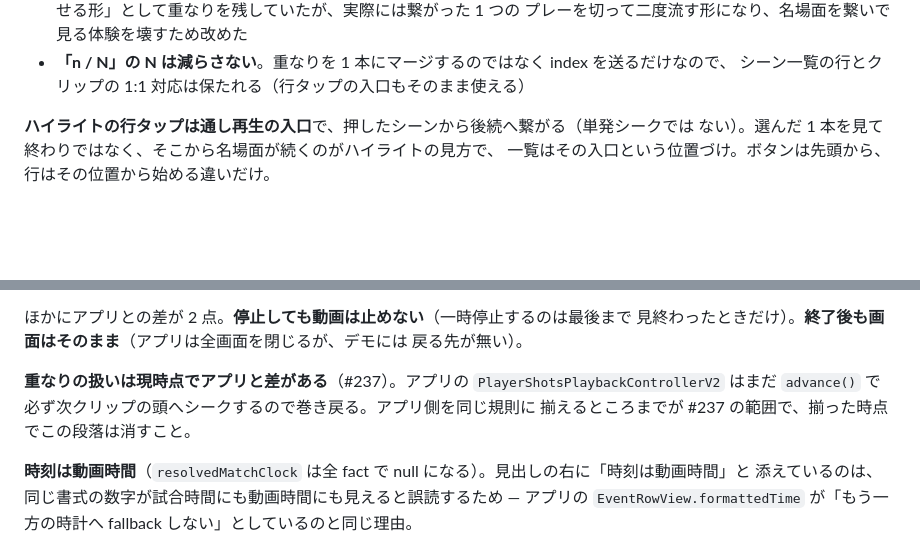
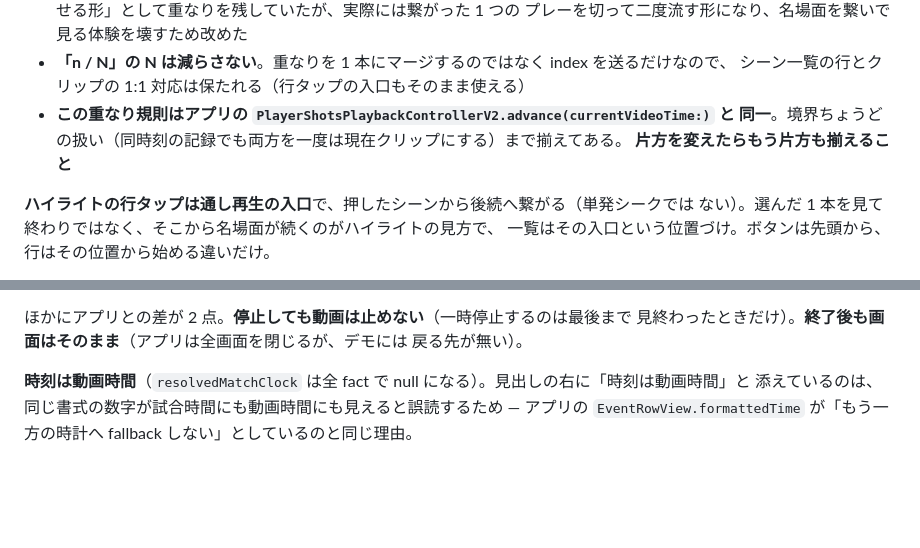
Before and after one commit to kinjo-ryura/handball-apps-site, a Markdown page: handball-recorder/demo/README.md, 2 parts joined by grey strips. GitHub-like rendering; blank space fills up the shorter version.

Commit message:
docs: 重なり規則がアプリと揃ったことを反映する（#237）
アプリ側の PlayerShotsPlaybackControllerV2 にも同じ規則が入ったので、暫定の
「現時点でアプリと差がある」注記を外し、代わりに両者が同一であること（片方を
変えたらもう片方も揃えること）を残す。

Co-Authored-By: Claude Opus 5 (1M context) <noreply@anthropic.com>
Claude-Session: https://claude.ai/code/session_01PyFPUjHwYLKEtdFRx15UHs

```diff
--- a/handball-recorder/demo/README.md
+++ b/handball-recorder/demo/README.md
@@ -65,6 +65,9 @@
   プレーを切って二度流す形になり、名場面を繋いで見る体験を壊すため改めた
 - **「n / N」の N は減らさない**。重なりを 1 本にマージするのではなく index を送るだけなので、
   シーン一覧の行とクリップの 1:1 対応は保たれる（行タップの入口もそのまま使える）
+- **この重なり規則はアプリの `PlayerShotsPlaybackControllerV2.advance(currentVideoTime:)` と
+  同一**。境界ちょうどの扱い（同時刻の記録でも両方を一度は現在クリップにする）まで揃えてある。
+  **片方を変えたらもう片方も揃えること**
 
 **ハイライトの行タップは通し再生の入口**で、押したシーンから後続へ繋がる（単発シークでは
 ない）。選んだ 1 本を見て終わりではなく、そこから名場面が続くのがハイライトの見方で、
@@ -84,10 +87,6 @@
 ほかにアプリとの差が 2 点。**停止しても動画は止めない**（一時停止するのは最後まで
 見終わったときだけ）。**終了後も画面はそのまま**（アプリは全画面を閉じるが、デモには
 戻る先が無い）。
-
-**重なりの扱いは現時点でアプリと差がある**（#237）。アプリの `PlayerShotsPlaybackControllerV2`
-はまだ `advance()` で必ず次クリップの頭へシークするので巻き戻る。アプリ側を同じ規則に
-揃えるところまでが #237 の範囲で、揃った時点でこの段落は消すこと。
 
 **時刻は動画時間**（`resolvedMatchClock` は全 fact で null になる）。見出しの右に「時刻は動画時間」と
 添えているのは、同じ書式の数字が試合時間にも動画時間にも見えると誤読するため — アプリの
```
